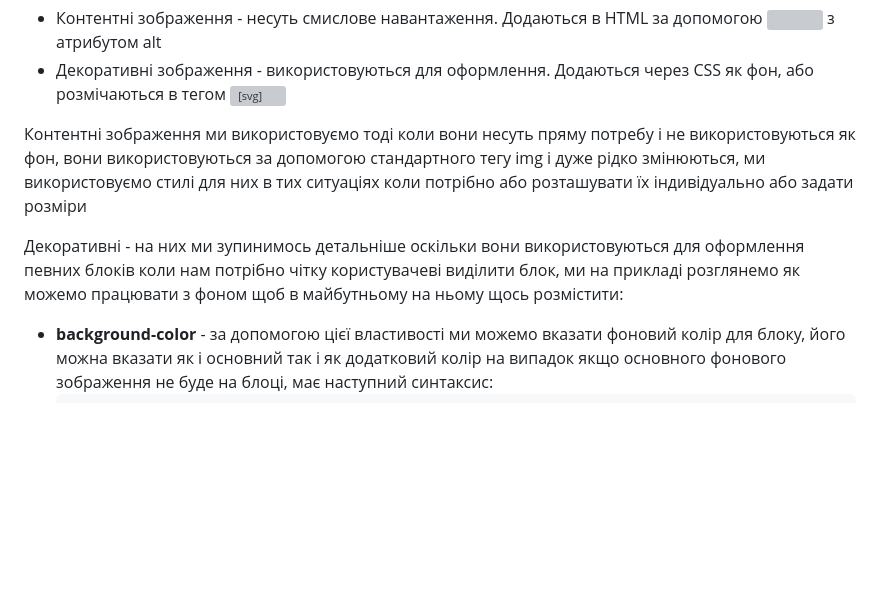
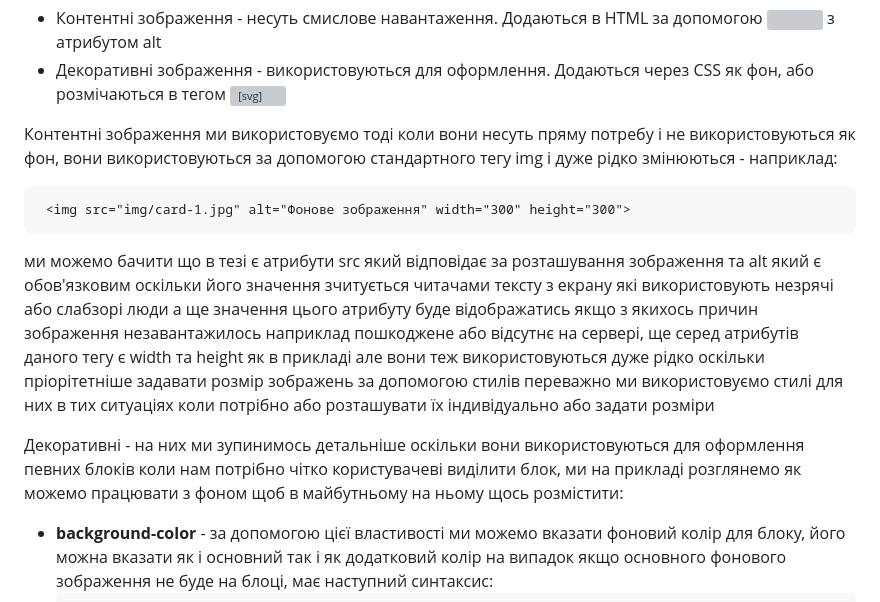
Before and after one commit to demiusdelph-developer/genius-project, a Markdown page: module-9/readme.md, the part around the change. GitHub-like rendering; blank space fills up the shorter version; grey boxes are pictures that could not be loaded.

````diff
--- a/module-9/readme.md
+++ b/module-9/readme.md
@@ -7,9 +7,14 @@
 - Декоративні зображення - використовуються для оформлення.
 Додаються через CSS як фон, або розмічаються в тегом <svg>
 
-Контентні зображення ми використовуємо тоді коли вони несуть пряму потребу і не використовуються як фон, вони використовуються за допомогою стандартного тегу img і дуже рідко змінюються, ми використовуємо стилі для них в тих ситуаціях коли потрібно або розташувати їх індивідуально або задати розміри
+Контентні зображення ми використовуємо тоді коли вони несуть пряму потребу і не використовуються як фон, вони використовуються за допомогою стандартного тегу img і дуже рідко змінюються - наприклад:
+```html
+ <img src="img/card-1.jpg" alt="Фонове зображення" width="300" height="300">
+```
+ми можемо бачити що в тезі є атрибути src який відповідає за розташування зображення та alt який є обов'язковим оскільки його значення зчитується читачами тексту з екрану які використовують незрячі або слабзорі люди а ще значення цього атрибуту буде відображатись якщо з якихось причин зображення незавантажилось наприклад пошкоджене або відсутнє на сервері, ще серед атрибутів даного тегу є width та height як в прикладі але вони теж використовуються дуже рідко оскільки пріорітетніше задавати розмір зображень за допомогою стилів
+переважно ми використовуємо стилі для них в тих ситуаціях коли потрібно або розташувати їх індивідуально або задати розміри
 
-Декоративні - на них ми зупинимось детальніше оскільки вони використовуються для оформлення певних блоків коли нам потрібно чітку користувачеві виділити блок, ми на прикладі розглянемо як можемо працювати з фоном щоб в майбутньому на ньому щось розмістити:
+Декоративні - на них ми зупинимось детальніше оскільки вони використовуються для оформлення певних блоків коли нам потрібно чітко користувачеві виділити блок, ми на прикладі розглянемо як можемо працювати з фоном щоб в майбутньому на ньому щось розмістити:
 
 - **background-color** - за допомогою цієї властивості ми можемо вказати фоновий колір для блоку, його можна вказати як і основний так і як додатковий колір на випадок якщо основного фонового зображення не буде на блоці, має наступний синтаксис:
   ```css
````
Also changed, not shown: module-10/readme.md (+31 -3 lines).
